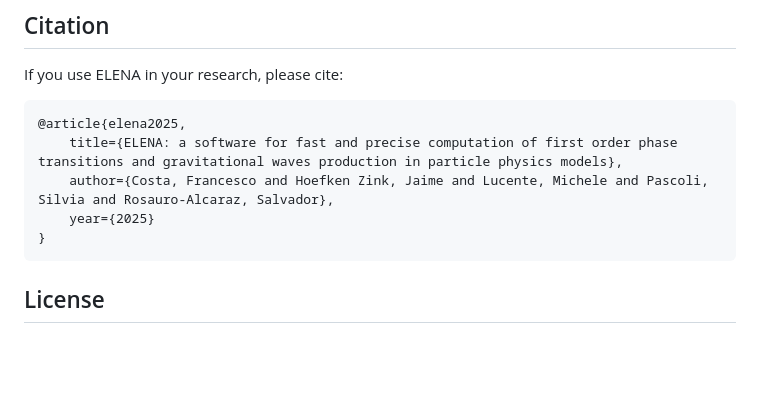
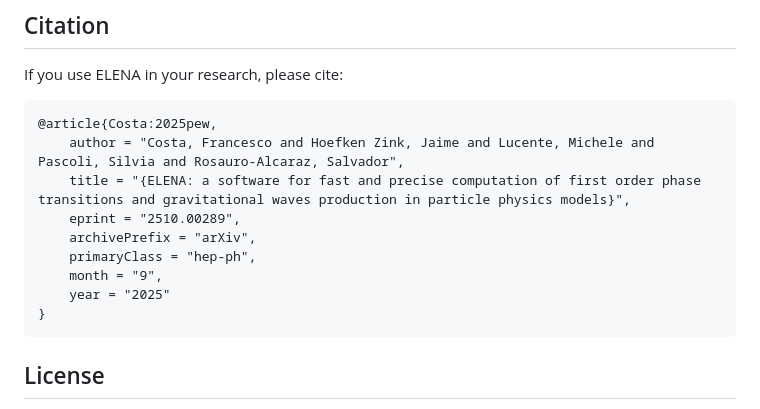
Before and after one commit to casheh-UNL/ELENA, a Markdown page: README.md, the part around the change. GitHub-like rendering; blank space fills up the shorter version.

Commit message:
Update citation format for ELENA reference

````diff
--- a/README.md
+++ b/README.md
@@ -94,10 +94,14 @@ See the [example notebook](./examples/phase_transition.ipynb) for a complete dem
 If you use ELENA in your research, please cite:
 
 ```bibtex
-@article{elena2025,
-    title={ELENA: a software for fast and precise computation of first order phase transitions and gravitational waves production in particle physics models},
-    author={Costa, Francesco and Hoefken Zink, Jaime and Lucente, Michele and Pascoli, Silvia and Rosauro-Alcaraz, Salvador},
-    year={2025}
+@article{Costa:2025pew,
+    author = "Costa, Francesco and Hoefken Zink, Jaime and Lucente, Michele and Pascoli, Silvia and Rosauro-Alcaraz, Salvador",
+    title = "{ELENA: a software for fast and precise computation of first order phase transitions and gravitational waves production in particle physics models}",
+    eprint = "2510.00289",
+    archivePrefix = "arXiv",
+    primaryClass = "hep-ph",
+    month = "9",
+    year = "2025"
 }
 ```
 
````
